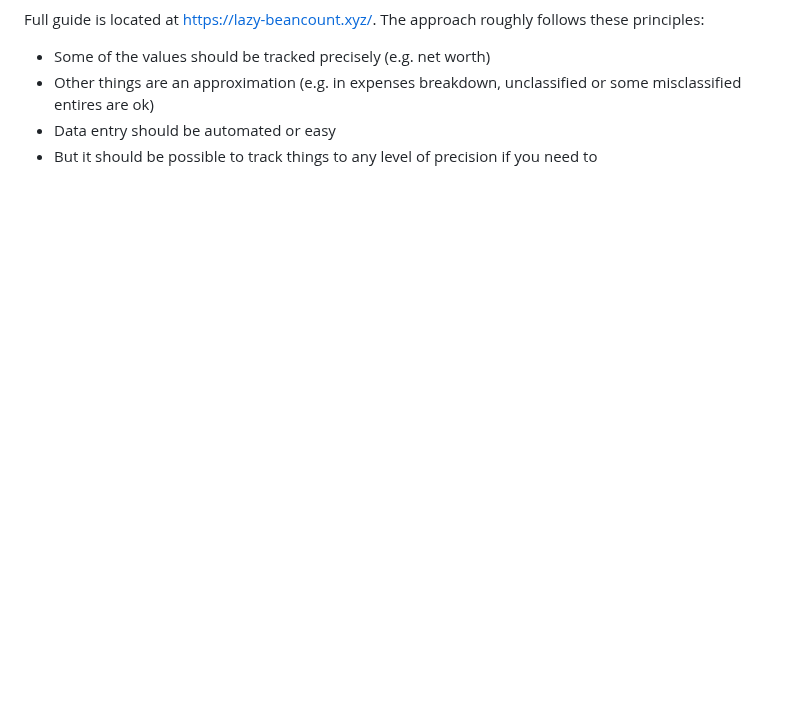
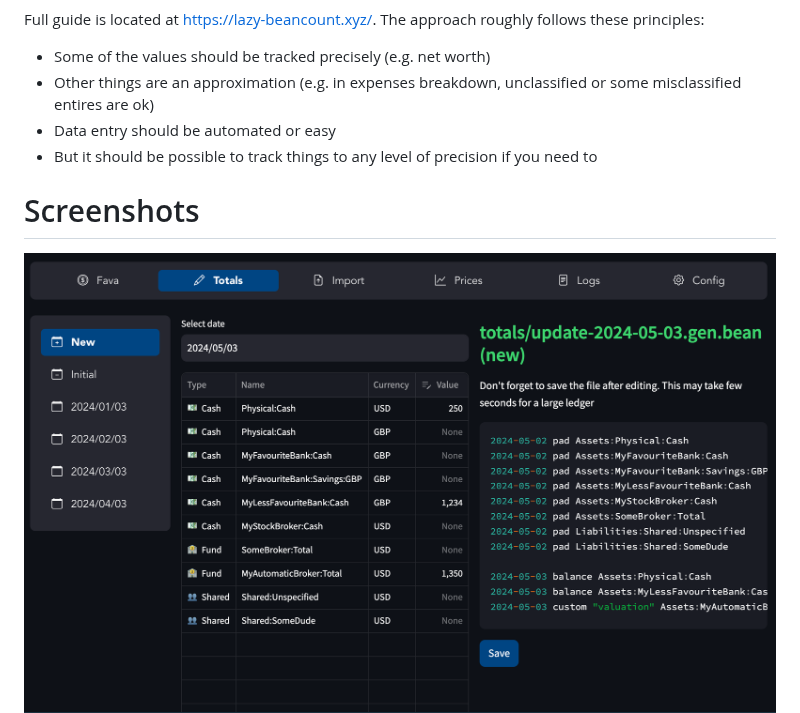
Before and after one commit to Evernight/lazy-beancount, a Markdown page: README.md, the part around the change. Rendered like a GitHub page; pictures changed too: images/totals_example.png (added); blank space fills up the shorter version.

Commit message:
Add more screenshots

```diff
--- a/README.md
+++ b/README.md
@@ -39,6 +39,8 @@ Full guide is located at https://lazy-beancount.xyz/. The approach roughly follo
 - Data entry should be automated or easy
 - But it should be possible to track things to any level of precision if you need to
 
+# Screenshots
+![totals-example](images/totals_example.png)
 ![expenses-demo](images/demo_expenses.png)
 
 # Setup (docker-compose, recommended)
```
Also changed, not shown: images/config_accounts.png (added), images/prices_page.png (added).
